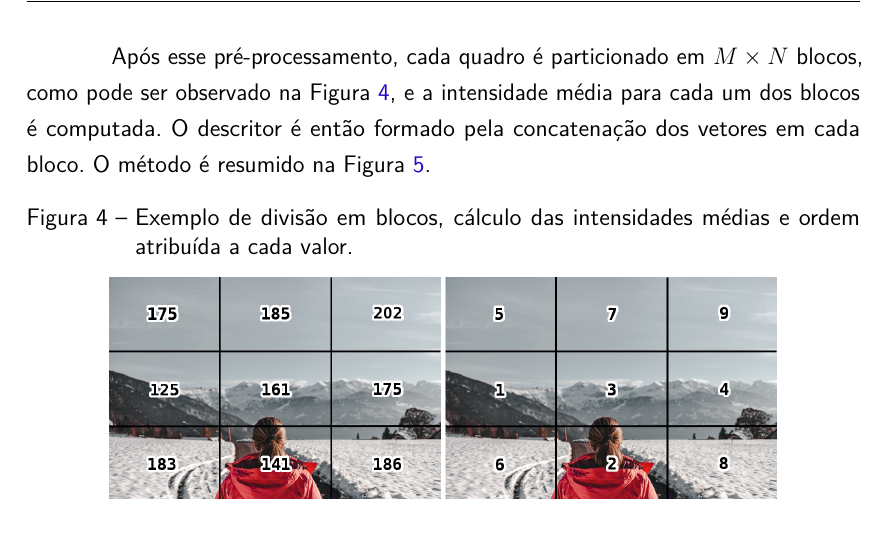
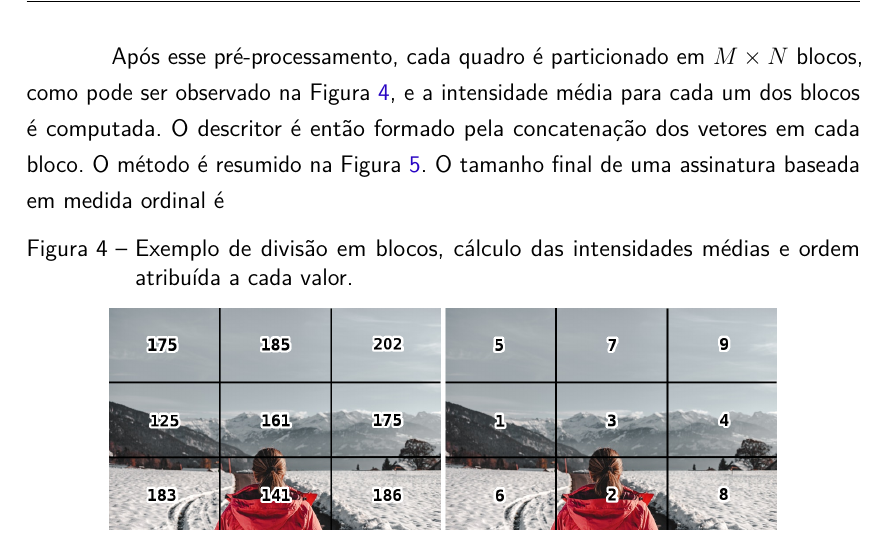
Before and after one commit to jordyantunes/TCC-texto, a LaTeX thesis (utfpr-tcc.tex, which reads estrutura/textuais/desenvolvimento/revisao-de-literatura.tex): part of page 18 of 45, cut so that both start at the same text. Compiled offline with pdfLaTeX.

Commit message:
Update on Overleaf.

```diff
--- a/estrutura/textuais/desenvolvimento/revisao-de-literatura.tex
+++ b/estrutura/textuais/desenvolvimento/revisao-de-literatura.tex
@@ -165,7 +165,7 @@ Os ataques podem ainda ser classificados como geométricos, fotométricos ou tem
 
 	O algoritmo proposto por \citeonline{hua2004robust} baseia-se na intensidade dos \textit{pixels} de cada quadro para compor a assinatura. Primeiramente, a taxa de amostragem, ou seja, a taxa de quadros por segundo (FPS) do vídeo de entrada é padronizada, para que a assinatura gerada fique mais compacta e seja tolerante a diferentes formatos de compressão. Além disso, o vídeo é convertido para escala de cinza.
 
-	Após esse pré-processamento, cada quadro é particionado em $M \times N$ blocos, como pode ser observado na Figura~\ref{fig:medidaord}, e a intensidade média para cada um dos blocos é computada. O descritor é então formado pela concatenação dos vetores em cada bloco. O método é resumido na Figura~\ref{fig:dia_ordinal}.
+	Após esse pré-processamento, cada quadro é particionado em $M \times N$ blocos, como pode ser observado na Figura~\ref{fig:medidaord}, e a intensidade média para cada um dos blocos é computada. O descritor é então formado pela concatenação dos vetores em cada bloco. O método é resumido na Figura~\ref{fig:dia_ordinal}. O tamanho final de uma assinatura baseada em medida ordinal é
 
 	\begin{figure}[!htb]
         \centering
```
Also changed, not shown: estrutura/textuais/desenvolvimento/revisao-de-literatura.tex (2 more changed lines).
